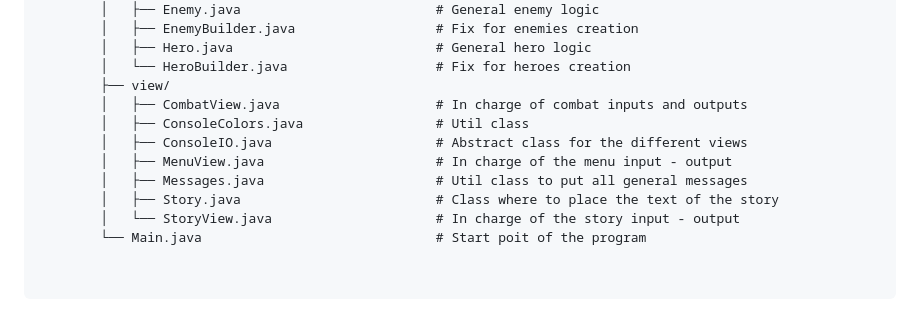
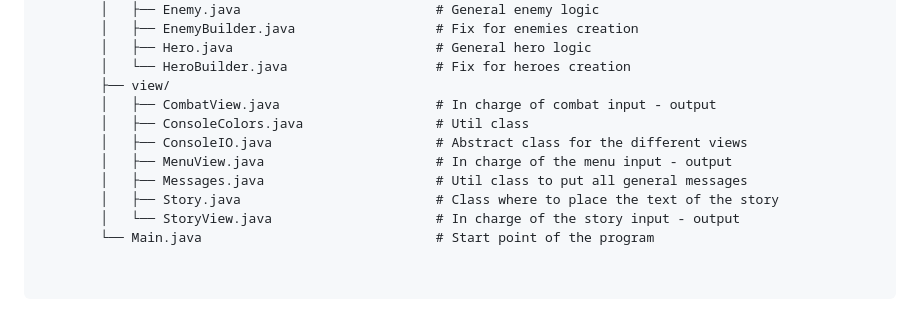
Before and after one commit to SwEng-UCM/Valknut--Group1--, a Markdown page: README.md, the part around one of its changes. Drawn GitHub-style.

Commit message:
Fix typos in README.md

```diff
--- a/README.md
+++ b/README.md
@@ -35,11 +35,11 @@ This is the repository our team is using to develope the game. Feel free to brow
         │   ├── Hero.java                          # General hero logic
         │   └── HeroBuilder.java                   # Fix for heroes creation
         ├── view/
-        │   ├── CombatView.java                    # In charge of combat inputs and outputs
+        │   ├── CombatView.java                    # In charge of combat input - output
         │   ├── ConsoleColors.java                 # Util class
         │   ├── ConsoleIO.java                     # Abstract class for the different views
         │   ├── MenuView.java                      # In charge of the menu input - output
         │   ├── Messages.java                      # Util class to put all general messages
         │   ├── Story.java                         # Class where to place the text of the story
         │   └── StoryView.java                     # In charge of the story input - output
-        └── Main.java                              # Start poit of the program
+        └── Main.java                              # Start point of the program
```
Also changed, not shown: other parts of README.md (+1 -1 lines).
